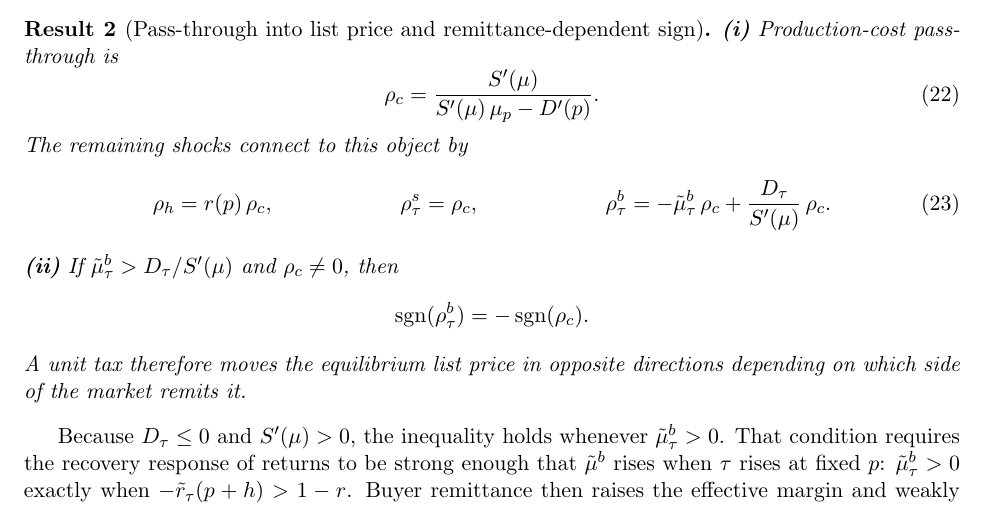
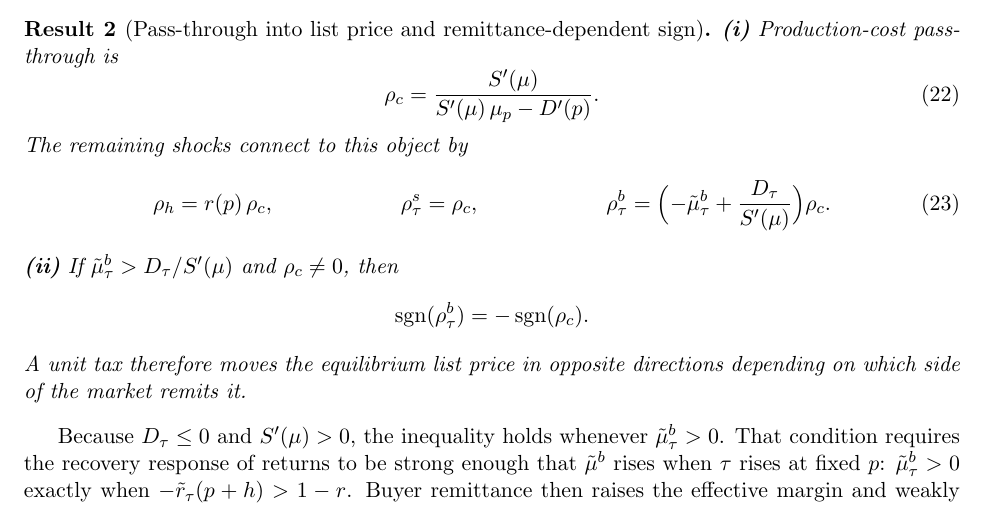
Before and after one commit to cliohsu1997/return, a LaTeX document (draft/welfare_foundation/welfare_with_returns.tex): part of page 9 of 18, cut so that both start at the same text. Compiled offline with pdfLaTeX.

Commit message:
Combine buyer-tax pass-through into one ρ_c factor.
Co-authored-by: Cursor <cursoragent@cursor.com>

```diff
--- a/draft/welfare_foundation/welfare_with_returns.tex
+++ b/draft/welfare_foundation/welfare_with_returns.tex
@@ -630,8 +630,7 @@ Summarizing, the pass-through rates are collected in the following result.
     \rho^{s}_{\tau} &= \rho_c,
     &
     \rho^{b}_{\tau}
-    &= -\tilde{\mu}^{b}_{\tau}\,\rho_c
-    +\frac{D_{\tau}}{S'(\mu)}\,\rho_c.
+    &= \Bigl(-\tilde{\mu}^{b}_{\tau}+\frac{D_{\tau}}{S'(\mu)}\Bigr)\rho_c.
     \label{eq:rho-links}
   \end{align}
   \textbf{(ii)} If $\tilde{\mu}^{b}_{\tau}>D_{\tau}/S'(\mu)$ and
```
Also changed, not shown: draft/welfare_foundation/welfare_with_returns.pdf.
